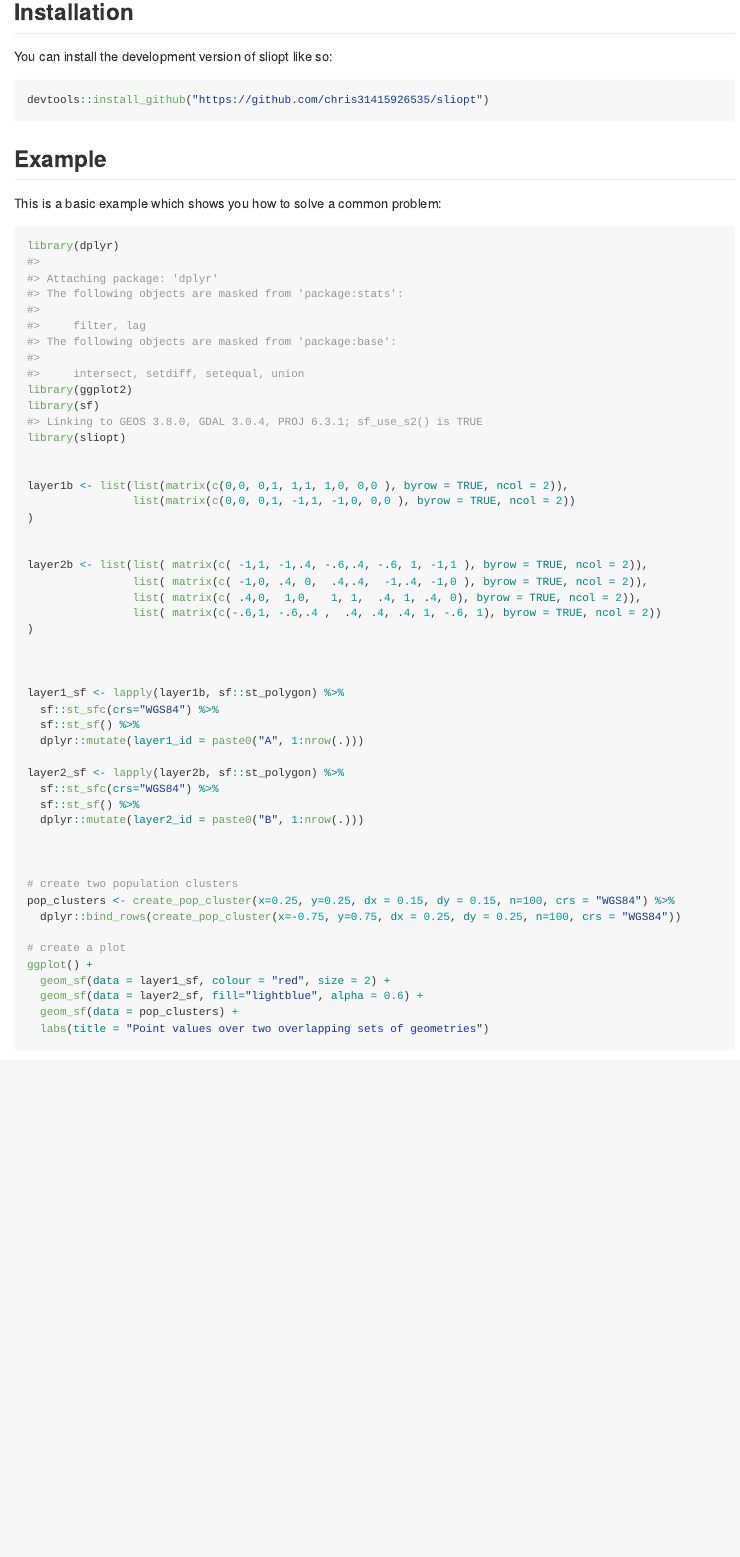
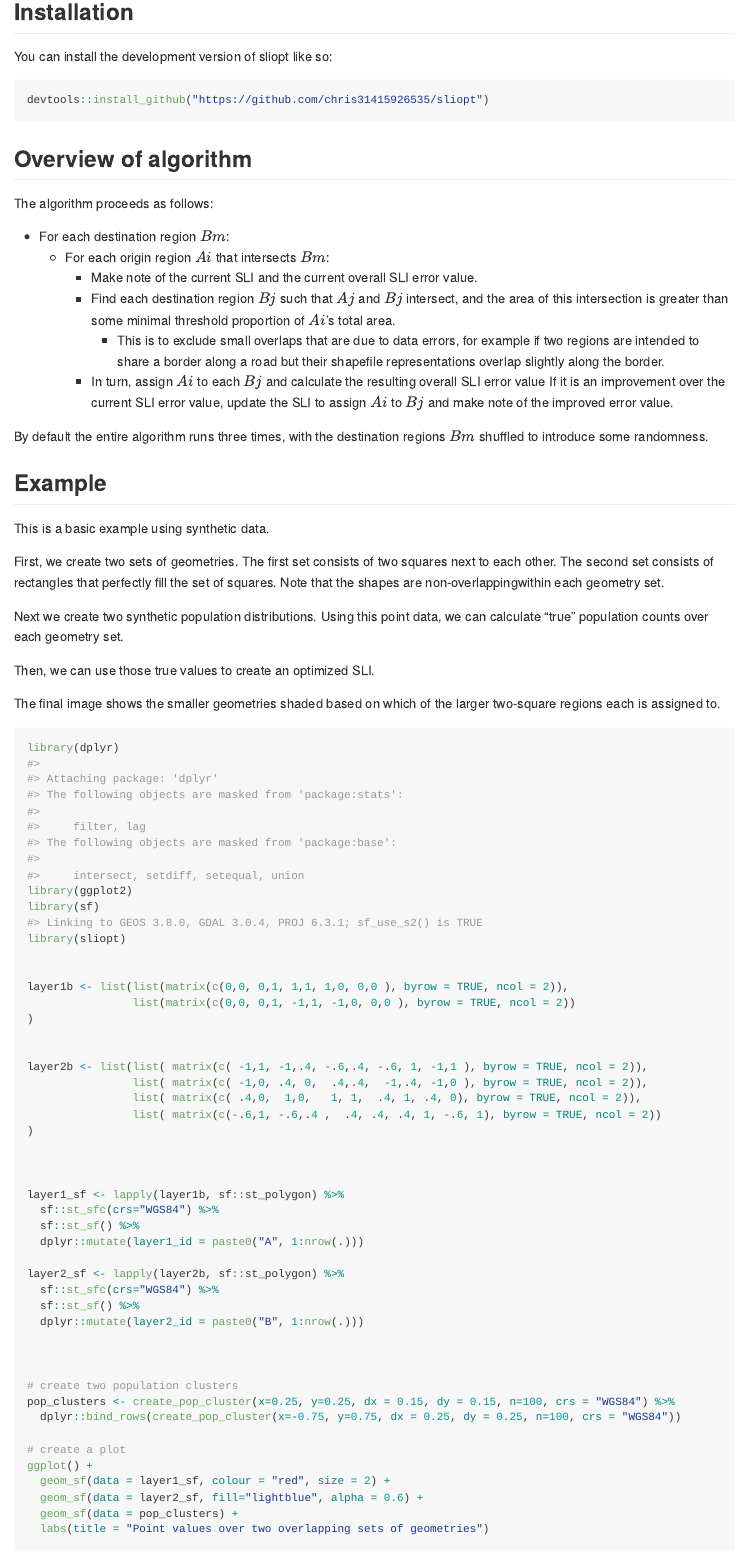
Before and after one commit to chris31415926535/sliopt, an R Markdown document (README.Rmd): the page in a window 1100 px wide, from 560 px down. The pictures show the output file README.md that the author committed with the source, drawn offline in the style of GitHub; long lines of code are wrapped; badge pictures from the web are left out.

Commit message:
Better readme

````diff
--- a/README.Rmd
+++ b/README.Rmd
@@ -37,9 +35,32 @@ You can install the development version of sliopt like so:
 devtools::install_github("https://github.com/chris31415926535/sliopt")
 ```
 
+## Overview of algorithm
+
+The algorithm proceeds as follows:
+
+* For each destination region $Bm$:
+  * For each origin region $Ai$ that intersects $Bm$:
+    * Make note of the current SLI and the current overall SLI error value.
+    * Find each destination region $Bj$ such that $Aj$ and $Bj$ intersect, and the area of this intersection is greater than some minimal threshold proportion of $Ai$'s total area.
+       * This is to exclude small overlaps that are due to data errors, for example if two regions are intended to share a border along a road but their shapefile representations overlap slightly along the border.
+    * In turn, assign $Ai$ to each $Bj$ and calculate the resulting overall SLI error value If it is an improvement over the current SLI error value, update the SLI to assign $Ai$ to $Bj$ and make note of the improved error value.
+
+By default the entire algorithm runs three times, with the destination regions $Bm$ shuffled to introduce some randomness.
+
+
+
 ## Example
 
-This is a basic example which shows you how to solve a common problem:
+This is a basic example using synthetic data.
+
+First, we create two sets of geometries. The first set consists of two squares next to each other. The second set consists of rectangles that perfectly fill the set of squares. Note that the shapes are non-overlappingwithin each geometry set.
+
+Next we create two synthetic population distributions. Using this point data, we can calculate "true" population counts over each geometry set.
+
+Then, we can use those true values to create an optimized SLI.
+
+The final image shows the smaller geometries shaded based on which of the larger two-square regions each is assigned to.
 
 ```{r example}
 library(dplyr)
````
Also changed, not shown: README.md, README.Rmd (2 more changed lines), 1 other file.
